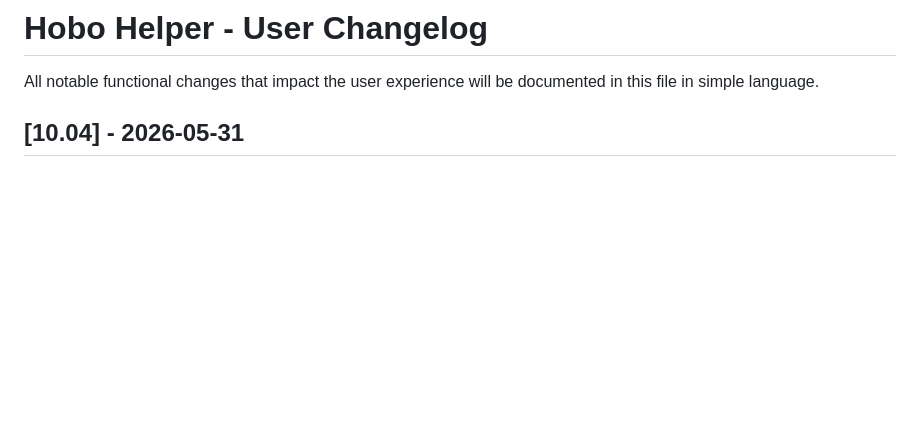
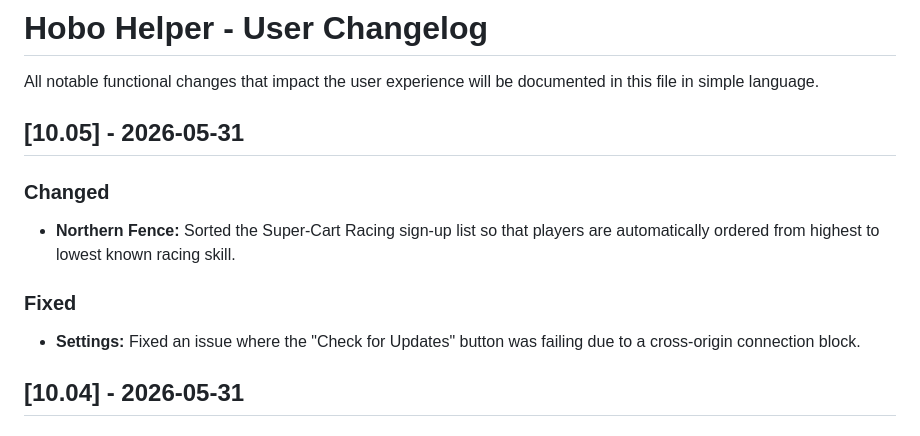
Before and after one commit to Nath289/hobo-helper-docs, a Markdown page: CHANGELOG.md, the part around the change. Drawn GitHub-style; blank space fills up the shorter version.

Commit message:
[10.05] [ALL] - Fixed check for updates CORS error and sorted Northern Fence signup list by racing skill

```diff
--- a/CHANGELOG.md
+++ b/CHANGELOG.md
@@ -1,5 +1,11 @@
 # Hobo Helper - User Changelog
 All notable functional changes that impact the user experience will be documented in this file in simple language.
+
+## [10.05] - 2026-05-31
+### Changed
+- **Northern Fence:** Sorted the Super-Cart Racing sign-up list so that players are automatically ordered from highest to lowest known racing skill.
+### Fixed
+- **Settings:** Fixed an issue where the "Check for Updates" button was failing due to a cross-origin connection block.
 
 ## [10.04] - 2026-05-31
 ### Changed
```
